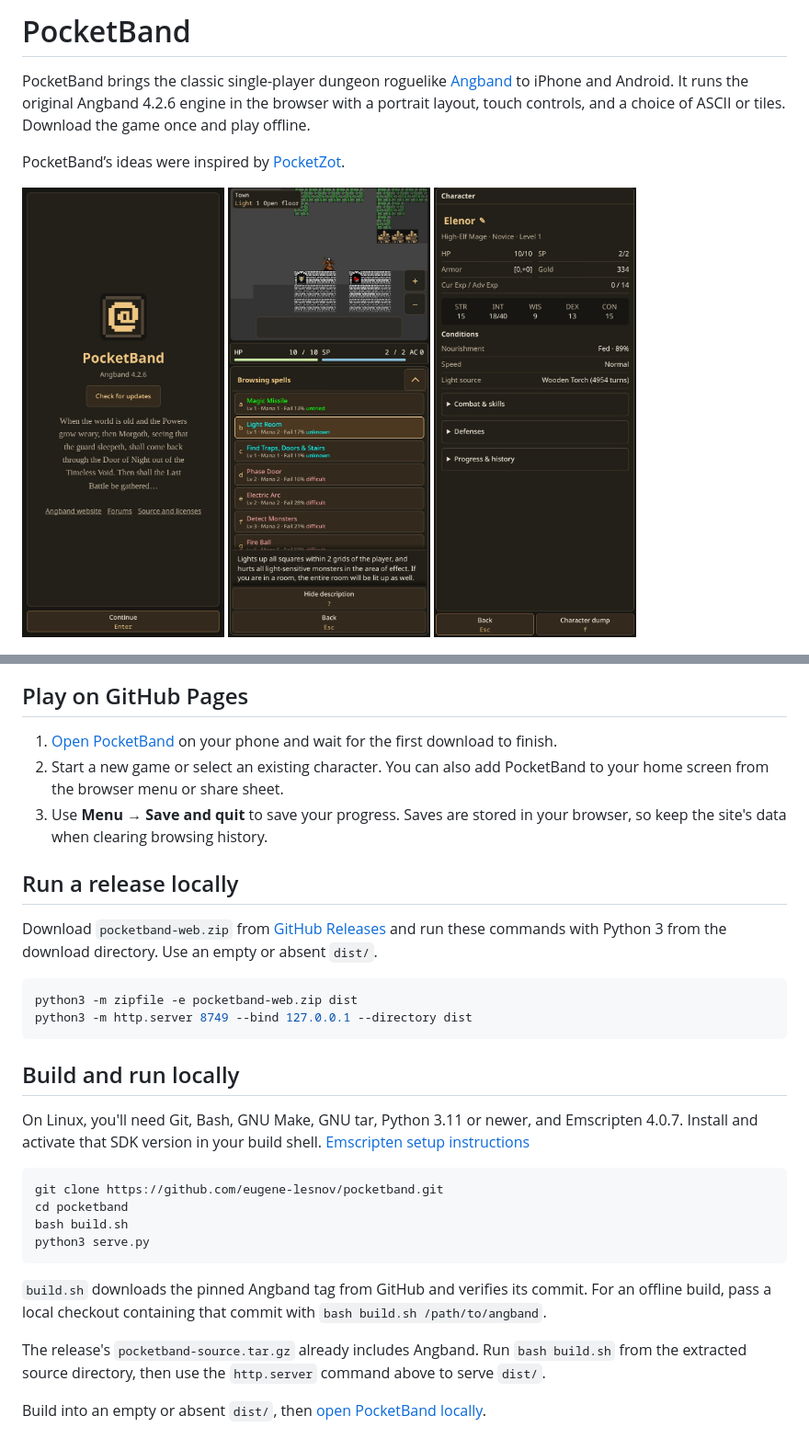
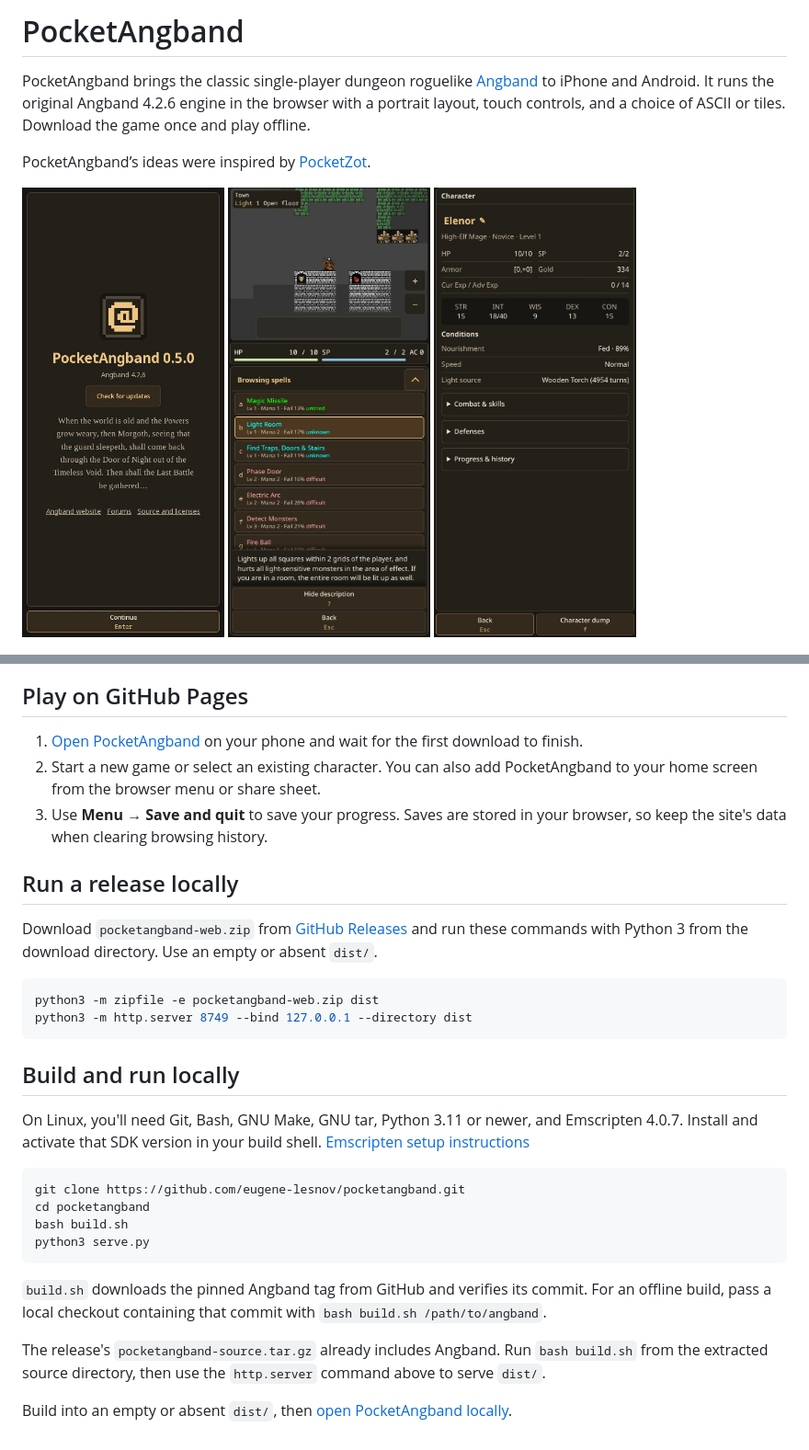
Before and after one commit to eugene-lesnov/pocketangband, a Markdown page: README.md, 2 parts joined by grey strips. Shown at 92% size. Rendered like a GitHub page; pictures changed too: screenshots/hello.jpg.

Commit message:
chore: rename project to PocketAngband

````diff
--- a/README.md
+++ b/README.md
@@ -1,7 +1,7 @@
-# PocketBand
+# PocketAngband
 
-PocketBand brings the classic single-player dungeon roguelike [Angband](https://rephial.org/) to iPhone and Android. It runs the original Angband 4.2.6 engine in the browser with a portrait layout, touch controls, and a choice of ASCII or tiles. Download the game once and play offline.
+PocketAngband brings the classic single-player dungeon roguelike [Angband](https://rephial.org/) to iPhone and Android. It runs the original Angband 4.2.6 engine in the browser with a portrait layout, touch controls, and a choice of ASCII or tiles. Download the game once and play offline.
 
-PocketBand’s ideas were inspired by [PocketZot](https://github.com/pocketzot/pocketzot).
+PocketAngband’s ideas were inspired by [PocketZot](https://github.com/pocketzot/pocketzot).
 
 <p>
@@ -18,16 +18,16 @@ PocketBand’s ideas were inspired by [PocketZot](https://github.com/pocketzot/p
 
 ## Play on GitHub Pages
 
-1. [Open PocketBand](https://eugene-lesnov.github.io/pocketband/) on your phone and wait for the first download to finish.
-2. Start a new game or select an existing character. You can also add PocketBand to your home screen from the browser menu or share sheet.
+1. [Open PocketAngband](https://eugene-lesnov.github.io/pocketangband/) on your phone and wait for the first download to finish.
+2. Start a new game or select an existing character. You can also add PocketAngband to your home screen from the browser menu or share sheet.
 3. Use **Menu → Save and quit** to save your progress. Saves are stored in your browser, so keep the site's data when clearing browsing history.
 
 ## Run a release locally
 
-Download `pocketband-web.zip` from [GitHub Releases](https://github.com/eugene-lesnov/pocketband/releases) and run these commands with Python 3 from the download directory. Use an empty or absent `dist/`.
+Download `pocketangband-web.zip` from [GitHub Releases](https://github.com/eugene-lesnov/pocketangband/releases) and run these commands with Python 3 from the download directory. Use an empty or absent `dist/`.
 
 ```sh
-python3 -m zipfile -e pocketband-web.zip dist
+python3 -m zipfile -e pocketangband-web.zip dist
 python3 -m http.server 8749 --bind 127.0.0.1 --directory dist
 ```
 
@@ -36,14 +36,14 @@ python3 -m http.server 8749 --bind 127.0.0.1 --directory dist
 On Linux, you'll need Git, Bash, GNU Make, GNU tar, Python 3.11 or newer, and Emscripten 4.0.7. Install and activate that SDK version in your build shell. [Emscripten setup instructions](https://emscripten.org/docs/tools_reference/emsdk.html#how-do-i-install-a-specific-version)
 
 ```sh
-git clone https://github.com/eugene-lesnov/pocketband.git
-cd pocketband
+git clone https://github.com/eugene-lesnov/pocketangband.git
+cd pocketangband
 bash build.sh
 python3 serve.py
 ```
 
 `build.sh` downloads the pinned Angband tag from GitHub and verifies its commit. For an offline build, pass a local checkout containing that commit with `bash build.sh /path/to/angband`.
 
-The release's `pocketband-source.tar.gz` already includes Angband. Run `bash build.sh` from the extracted source directory, then use the `http.server` command above to serve `dist/`.
+The release's `pocketangband-source.tar.gz` already includes Angband. Run `bash build.sh` from the extracted source directory, then use the `http.server` command above to serve `dist/`.
 
-Build into an empty or absent `dist/`, then [open PocketBand locally](http://127.0.0.1:8749/).
+Build into an empty or absent `dist/`, then [open PocketAngband locally](http://127.0.0.1:8749/).
````
Also changed, not shown: other parts of README.md (+1 -1 lines), ATTRIBUTION.md (+4 -4 lines), 13 other files.
